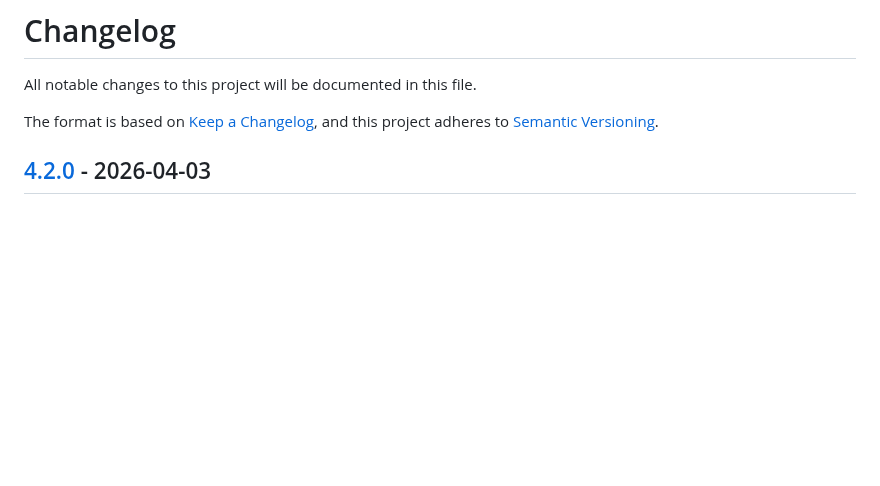
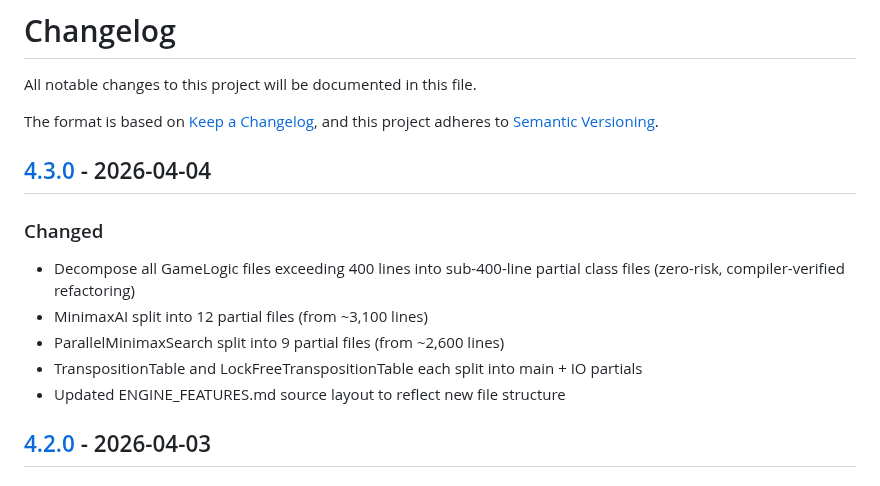
Before and after one commit to lavantien/caro-ai-pvp, a Markdown page: CHANGELOG.md, the part around one of its changes. Rendered like a GitHub page; blank space fills up the shorter version.

```diff
--- a/CHANGELOG.md
+++ b/CHANGELOG.md
@@ -6,6 +6,15 @@ The format is based on [Keep a Changelog](https://keepachangelog.com/en/1.1.0/),
 and this project adheres to [Semantic Versioning](https://semver.org/spec/v2.0.0.html).
 
 <!-- Editing guideline: Keep entries concise. One-line summaries per change. No test counts, no performance tables, no documentation-only sub-sections. -->
+
+## [4.3.0] - 2026-04-04
+
+### Changed
+- Decompose all GameLogic files exceeding 400 lines into sub-400-line partial class files (zero-risk, compiler-verified refactoring)
+- MinimaxAI split into 12 partial files (from ~3,100 lines)
+- ParallelMinimaxSearch split into 9 partial files (from ~2,600 lines)
+- TranspositionTable and LockFreeTranspositionTable each split into main + IO partials
+- Updated ENGINE_FEATURES.md source layout to reflect new file structure
 
 ## [4.2.0] - 2026-04-03
 
```
Also changed, not shown: other parts of CHANGELOG.md (+1 -0 lines), ENGINE_FEATURES.md (+35 -5 lines), screenshot.png.
